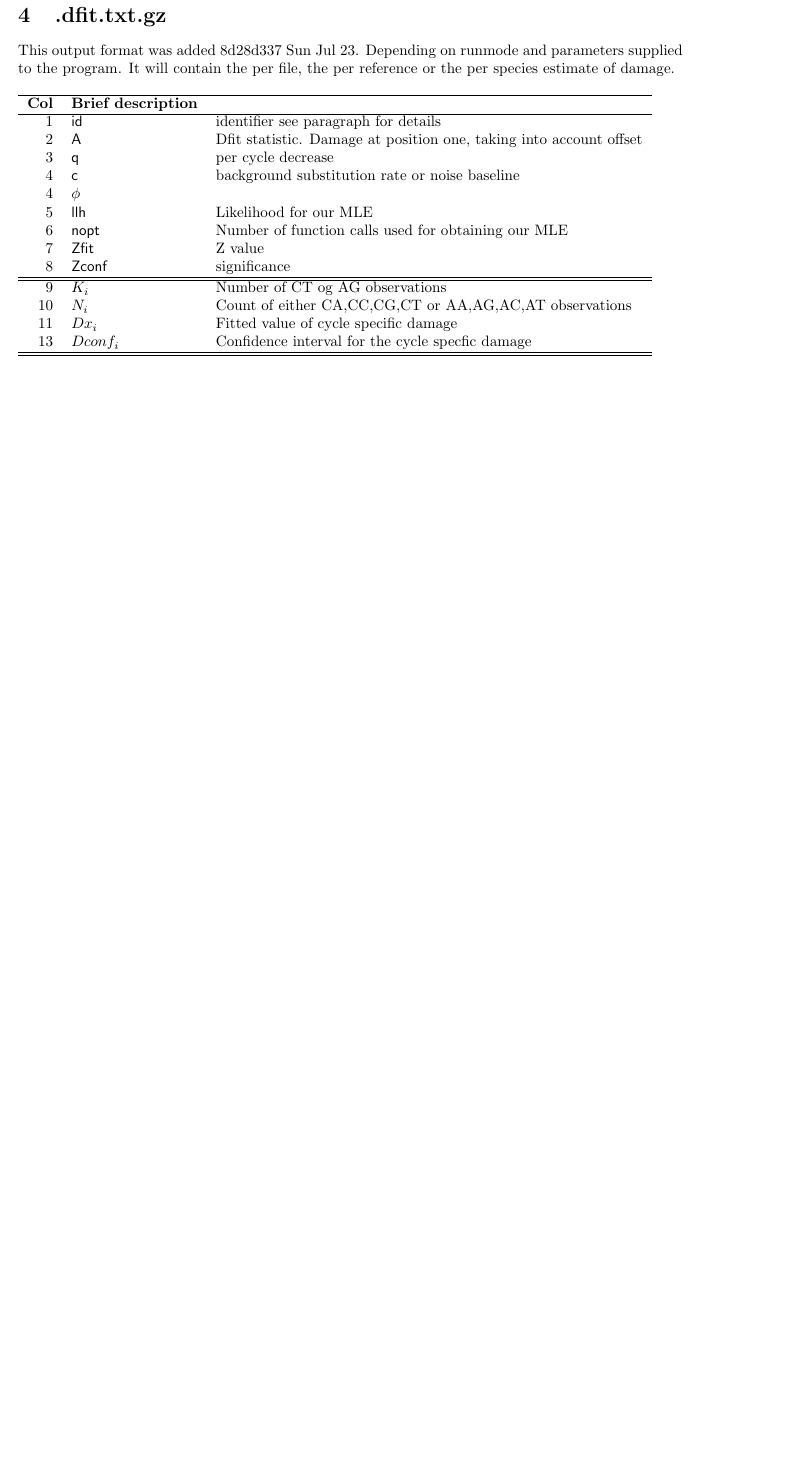
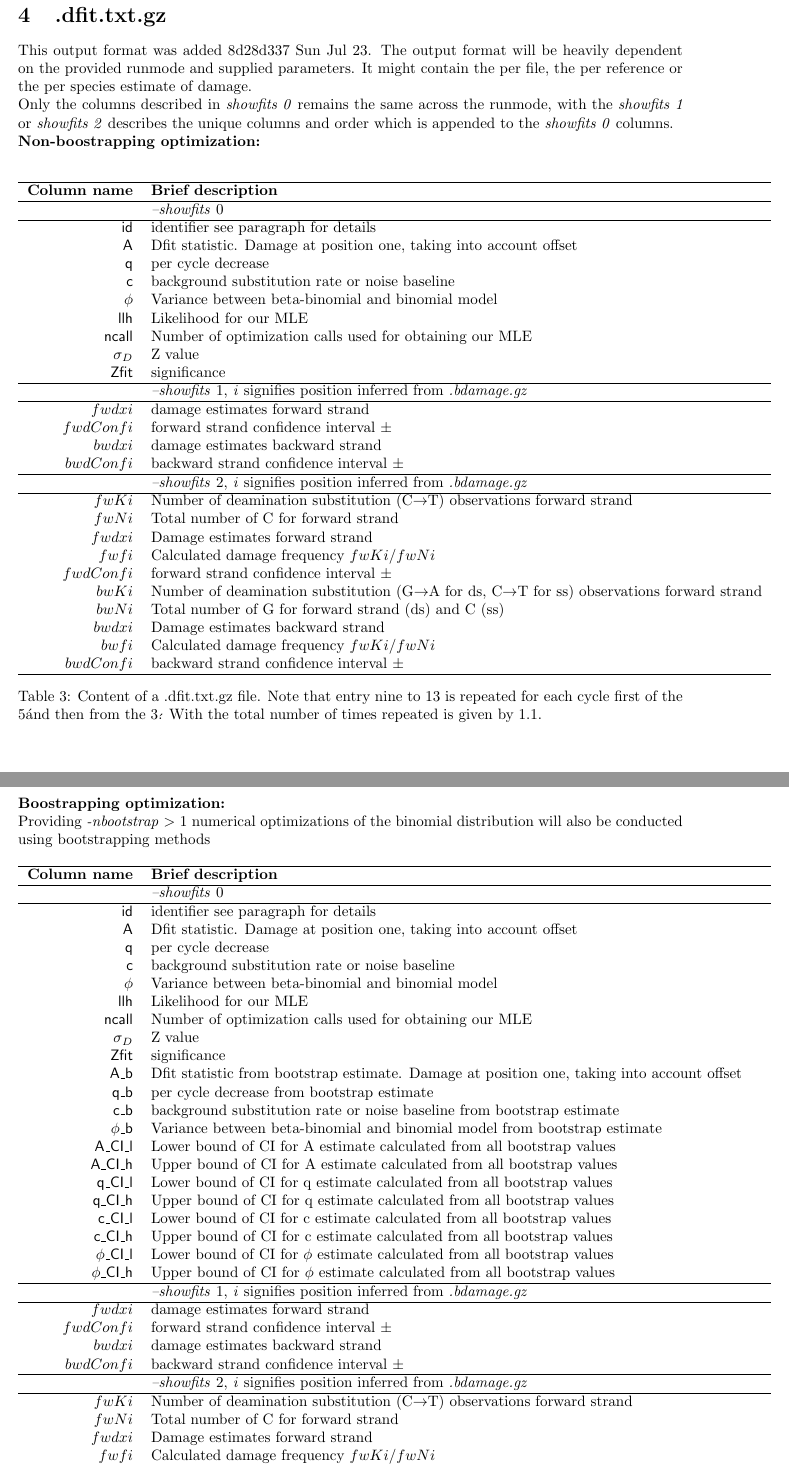
Before and after one commit to metaDMG-dev/metaDMG-cpp, a LaTeX document (doc/formats.tex): part of page 3 of 3 before the commit and two parts of pages 3 and 4 of 5 after it, the two joined at a grey line, cut so that both start at the same text, the shorter picture padded with empty space. Compiled offline with pdfLaTeX.

Commit message:
updated helppdage of dfit and altered the documentation

```diff
--- a/doc/formats.tex
+++ b/doc/formats.tex
@@ -99,28 +99,43 @@ Very simple tabseperated flatfile
 \end{enumerate}
 \clearpage
 \section{.dfit.txt.gz}
-This output format was added 8d28d337 Sun Jul 23.  Depending on
-runmode and parameters supplied to the program. It will contain the
-per file, the per reference or the per species estimate of damage.
+This output format was added 8d28d337 Sun Jul 23.
+The output format will be heavily dependent on the provided runmode and supplied parameters. It might contain the
+per file, the per reference or the per species estimate of damage.\\ \noindent
+Only the columns described in \textit{showfits 0} remains the same across the runmode, with the \textit{showfits 1} or \textit{showfits 2} describes the unique columns and order which is appended to the \textit{showfits 0} columns.\\ \noindent
+\textbf{Non-boostrapping optimization:} \\ \noindent
 
 \begin{table}[h]
 \begin{tabular}{rll}
   \hline
-  {\bf Col} & {\bf Brief description} \\
+  {\bf Column name} & {\bf Brief description} \\
   \hline
-  1 & {\sf id} & identifier see paragraph for details\\
-  2 & {\sf A} & Dfit statistic. Damage at position one, taking into account offset\\
-  3 & {\sf q} & per cycle decrease\\
-  4 & {\sf c} & background substitution rate or noise baseline\\
-  4 & {\sf $\phi$} & \\
-  5 & {\sf llh} & Likelihood for our MLE\\
-  6 & {\sf nopt} & Number of function calls used for obtaining our MLE\\
-  7 & {\sf Zfit} & Z value\\
-  8 & {\sf Zconf} & significance\\\hline\hline
-  9 & {\sf $K_i$} & Number of CT og AG observations\\
-  10 & {\sf $N_i$} & Count of either CA,CC,CG,CT or AA,AG,AC,AT observations\\
-  11 & {\sf $Dx_i$} & Fitted value of cycle specific damage\\
-  13 &{\sf $Dconf_i$ }& Confidence interval for the cycle specfic damage\\\hline\hline
+  {\sf } & \textit{--showfits} 0 \\ \hline
+  {\sf id} & identifier see paragraph for details\\
+  {\sf A} & Dfit statistic. Damage at position one, taking into account offset\\
+  {\sf q} & per cycle decrease\\
+  {\sf c} & background substitution rate or noise baseline\\
+  {\sf $\phi$} & Variance between beta-binomial and binomial model\\
+  {\sf llh} & Likelihood for our MLE\\
+  {\sf ncall} & Number of optimization calls used for obtaining our MLE\\
+  {\sf $\sigma_D$} & Z value\\
+  {\sf Zfit} & significance\\\hline
+  {\sf } & \textit{--showfits} 1, \textit{i} signifies position inferred from \textit{.bdamage.gz}\\ \hline
+  {\sf $fwdxi$} & damage estimates forward strand \\
+  {\sf $fwdConfi$} & forward strand confidence interval $\pm$\\
+  {\sf $bwdxi$} & damage estimates backward strand\\
+  {\sf $bwdConfi$} & backward strand confidence interval $\pm$\\ \hline
+  {\sf } & \textit{--showfits} 2, \textit{i} signifies position inferred from \textit{.bdamage.gz} \\ \hline
+  {\sf $fwKi$} & Number of deamination substitution (C$\rightarrow$T) observations forward strand \\
+  {\sf $fwNi$} & Total number of  C for forward strand\\
+  {\sf $fwdxi$} & Damage estimates forward strand \\
+  {\sf $fwfi$} & Calculated damage frequency $fwKi$/$fwNi$\\
+  {\sf $fwdConfi$} & forward strand confidence interval $\pm$\\
+  {\sf $bwKi$} & Number of deamination substitution (G$\rightarrow$A for ds, C$\rightarrow$T for ss) observations forward strand \\
+  {\sf $bwNi$} & Total number of G for forward strand (ds) and C (ss)\\
+  {\sf $bwdxi$} & Damage estimates backward strand \\
+  {\sf $bwfi$} & Calculated damage frequency $fwKi$/$fwNi$\\
+  {\sf $bwdConfi$} & backward strand confidence interval $\pm$\\ \hline
 \end{tabular}\label{tab3}
 \caption{Content of a .dfit.txt.gz file. Note that entry nine to 13 is
   repeated for each cycle first of the 5\' and then from the 3\'. With
@@ -129,0 +146,40 @@ Depending on which parameters that was supplied to both
+\textbf{Boostrapping optimization:} \\ \noindent
+Providing \textit{-nbootstrap} $>$ 1 numerical optimizations of the binomial distribution will also be conducted using bootstrapping methods
+\begin{table}[h]
+\begin{tabular}{rll}
+  \hline
+  {\bf Column name} & {\bf Brief description} \\
+  \hline
+  {\sf } & \textit{--showfits} 0 \\ \hline
+  {\sf id} & identifier see paragraph for details\\
+  {\sf A} & Dfit statistic. Damage at position one, taking into account offset\\
+  {\sf q} & per cycle decrease\\
+  {\sf c} & background substitution rate or noise baseline\\
+  {\sf $\phi$} & Variance between beta-binomial and binomial model\\
+  {\sf llh} & Likelihood for our MLE\\
+  {\sf ncall} & Number of optimization calls used for obtaining our MLE\\
+  {\sf $\sigma_D$} & Z value\\
+  {\sf Zfit} & significance\\
+  {\sf A\_b} & Dfit statistic from bootstrap estimate. Damage at position one, taking into account offset\\
+  {\sf q\_b} & per cycle decrease from bootstrap estimate\\
+  {\sf c\_b} & background substitution rate or noise baseline from bootstrap estimate\\
+  {\sf $\phi$\_b} & Variance between beta-binomial and binomial model from bootstrap estimate\\
+  {\sf A\_CI\_l} & Lower bound of CI for A estimate calculated from all bootstrap values \\
+  {\sf A\_CI\_h} & Upper bound of CI for A estimate calculated from all bootstrap values \\
+  {\sf q\_CI\_l} & Lower bound of CI for q estimate calculated from all bootstrap values \\
+  {\sf q\_CI\_h} & Upper bound of CI for q estimate calculated from all bootstrap values \\
+  {\sf c\_CI\_l} & Lower bound of CI for c estimate calculated from all bootstrap values \\
+  {\sf c\_CI\_h} & Upper bound of CI for c estimate calculated from all bootstrap values \\
+  {\sf $\phi$\_CI\_l} & Lower bound of CI for $\phi$ estimate calculated from all bootstrap values \\
+  {\sf $\phi$\_CI\_h} & Upper bound of CI for $\phi$ estimate calculated from all bootstrap values \\ \hline
+  {\sf } & \textit{--showfits} 1, \textit{i} signifies position inferred from \textit{.bdamage.gz}\\ \hline
+  {\sf $fwdxi$} & damage estimates forward strand \\
+  {\sf $fwdConfi$} & forward strand confidence interval $\pm$\\
+  {\sf $bwdxi$} & damage estimates backward strand\\
+  {\sf $bwdConfi$} & backward strand confidence interval $\pm$\\ \hline
+  {\sf } & \textit{--showfits} 2, \textit{i} signifies position inferred from \textit{.bdamage.gz} \\ \hline
+  {\sf $fwKi$} & Number of deamination substitution (C$\rightarrow$T) observations forward strand \\
+  {\sf $fwNi$} & Total number of  C for forward strand\\
+  {\sf $fwdxi$} & Damage estimates forward strand \\
+  {\sf $fwfi$} & Calculated damage frequency $fwKi$/$fwNi$\\
+  {\sf $fwdConfi$} & forward strand confidence interval $\pm$\\
@@ -129,0 +191,5 @@ Depending on which parameters that was supplied to both
+\end{tabular}\label{tab4}
+\caption{Content of a .dfit.txt.gz file. Note that entry nine to 13 is
+  repeated for each cycle first of the 5\' and then from the 3\'. With
+  the total number of times repeated is given by \ref{tab1}.}
+\end{table}
```
Also changed, not shown: doc/formats.tex (18 more changed lines), 3 other files.
